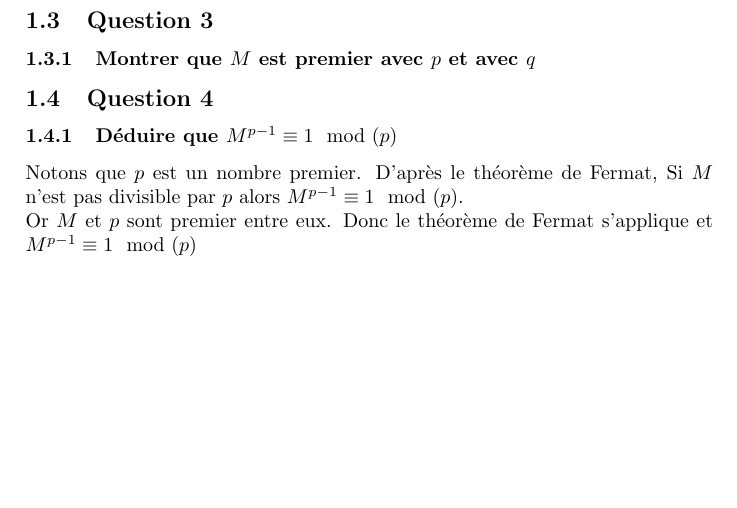
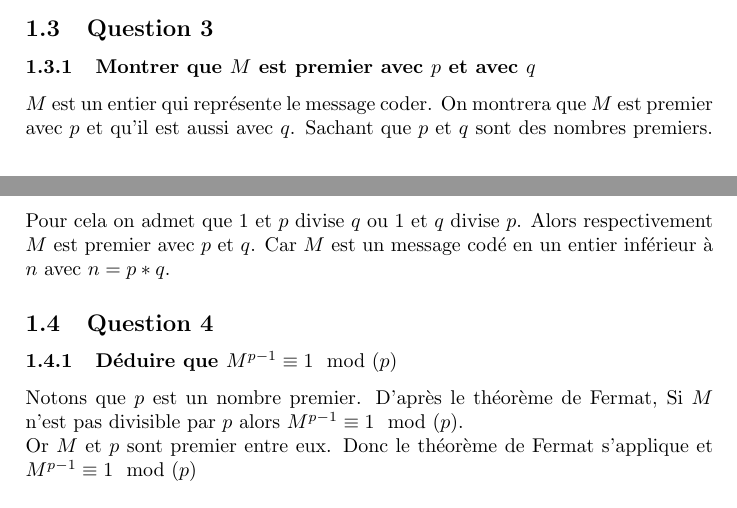
Before and after one commit to McKay1717/MT79-RSA, a LaTeX document (rapport/mt79-rsa.tex): part of page 3 of 11 before the commit and two parts of pages 2 and 3 of 11 after it, the two joined at a grey line, cut so that both start at the same text, the shorter picture padded with empty space. Compiled offline with pdfLaTeX.

Commit message:
Refactor Q3 :hammer:

```diff
--- a/rapport/mt79-rsa.tex
+++ b/rapport/mt79-rsa.tex
@@ -61,6 +61,9 @@ cd &\equiv 1 \pmod{\varphi(n)}
 
 \subsection{Question 3}
 \subsubsection{Montrer que $M$ est premier avec $p$ et avec $q$}
+$M$ est un entier qui représente le message coder. On montrera que $M$ est premier avec $p$ et qu’il est aussi avec $q$.
+Sachant que $p$ et $q$ sont des nombres premiers.
+Pour cela on admet que 1 et $p$ divise $q$ ou 1 et $q$ divise $p$. Alors respectivement $M$ est premier avec $p$ et $q$. Car $M$ est un message codé en un entier inférieur à $n$ avec $n = p*q$.
 
 
 \subsection{Question 4}
```
